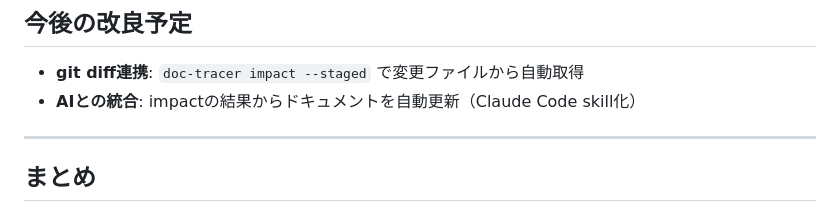
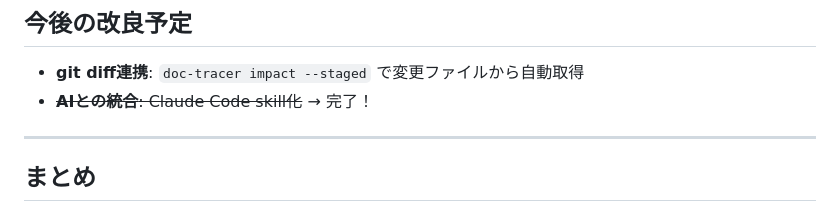
Before and after one commit to staticWagomU/doc-tracer, a Markdown page: article.md, the part around the change. Rendered like a GitHub page.

Commit message:
docs: mark Claude Code skill integration as complete
Co-Authored-By: Claude Opus 4.5 <noreply@anthropic.com>

```diff
--- a/article.md
+++ b/article.md
@@ -265,7 +265,7 @@ doc-tracer check
 ## 今後の改良予定
 
 - **git diff連携**: `doc-tracer impact --staged` で変更ファイルから自動取得
-- **AIとの統合**: impactの結果からドキュメントを自動更新（Claude Code skill化）
+- ~~**AIとの統合**: Claude Code skill化~~ → 完了！
 
 ---
 
```
Also changed, not shown: README.md (+1 -1 lines).
